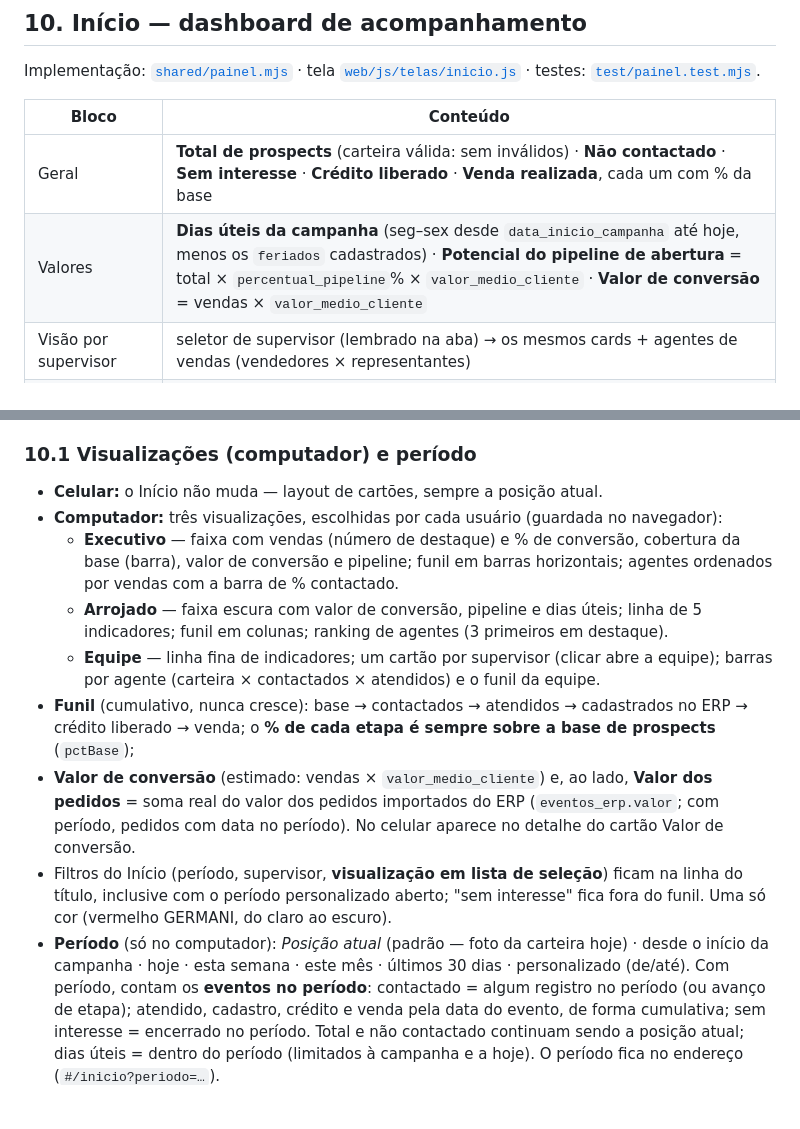
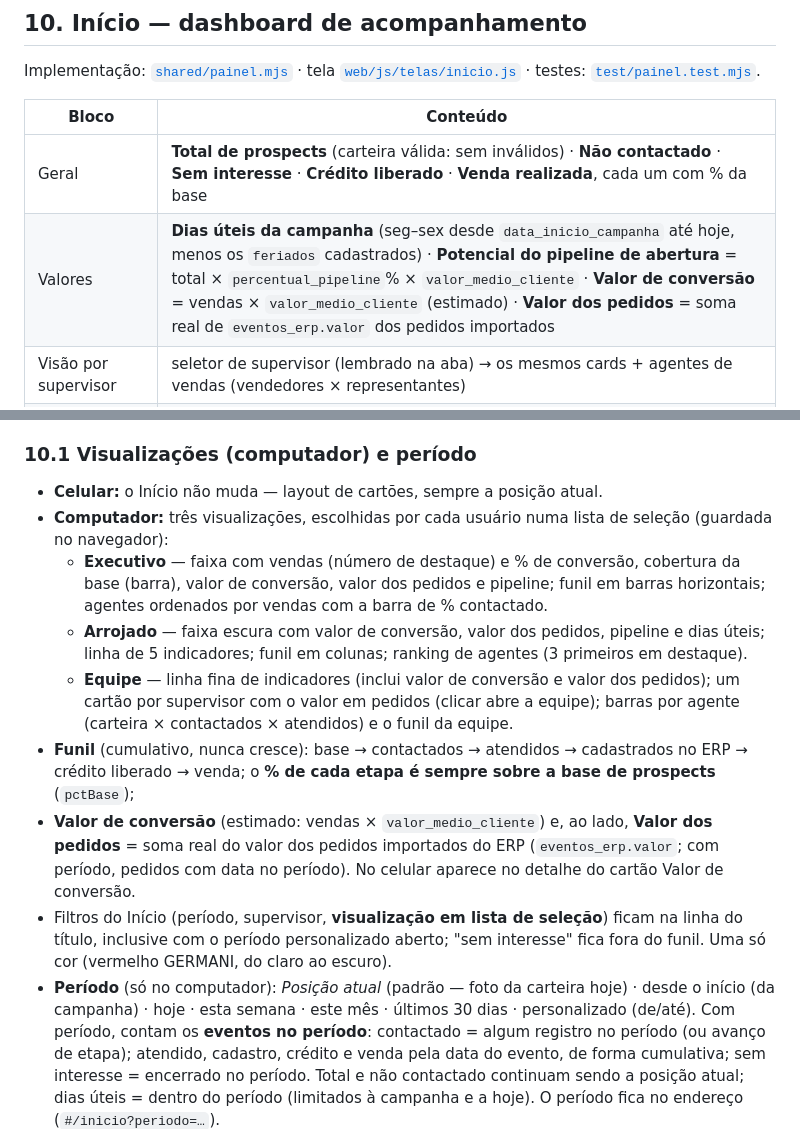
Before and after one commit to EquipeGF2/Germani_Prospect, a Markdown page: docs/03-regras-negocio.md, 2 parts joined by grey strips. GitHub-like rendering; blank space fills up the shorter version.

Commit message:
Docs: valor dos pedidos e visualização em lista no Início; pendência do layout de pedidos com a coluna de valor
Co-Authored-By: Claude Opus 5.5 <noreply@anthropic.com>
Claude-Session: https://claude.ai/code/session_01368CKHidZr8pdPxTdywPTp

```diff
--- a/docs/03-regras-negocio.md
+++ b/docs/03-regras-negocio.md
@@ -260,7 +260,7 @@ testes: [`test/painel.test.mjs`](../test/painel.test.mjs).
 | Bloco | Conteúdo |
 |---|---|
 | Geral | **Total de prospects** (carteira válida: sem inválidos) · **Não contactado** · **Sem interesse** · **Crédito liberado** · **Venda realizada**, cada um com % da base |
-| Valores | **Dias úteis da campanha** (seg–sex desde `data_inicio_campanha` até hoje, menos os `feriados` cadastrados) · **Potencial do pipeline de abertura** = total × `percentual_pipeline`% × `valor_medio_cliente` · **Valor de conversão** = vendas × `valor_medio_cliente` |
+| Valores | **Dias úteis da campanha** (seg–sex desde `data_inicio_campanha` até hoje, menos os `feriados` cadastrados) · **Potencial do pipeline de abertura** = total × `percentual_pipeline`% × `valor_medio_cliente` · **Valor de conversão** = vendas × `valor_medio_cliente` (estimado) · **Valor dos pedidos** = soma real de `eventos_erp.valor` dos pedidos importados |
 | Visão por supervisor | seletor de supervisor (lembrado na aba) → os mesmos cards + agentes de vendas (vendedores × representantes) |
 | Consolidado por agente | agente, tipo, total, não contactado, sem interesse, crédito liberado, venda realizada, **% contactado** = (total − não contactado) ÷ total, **% conversão** = vendas ÷ contactados; total do supervisor; tocar no agente abre a carteira dele. No celular, um cartão por agente. |
 
@@ -277,12 +277,12 @@ testes: [`test/painel.test.mjs`](../test/painel.test.mjs).
 ### 10.1 Visualizações (computador) e período
 
 - **Celular:** o Início não muda — layout de cartões, sempre a posição atual.
-- **Computador:** três visualizações, escolhidas por cada usuário (guardada no navegador):
-  - **Executivo** — faixa com vendas (número de destaque) e % de conversão, cobertura da base (barra), valor de conversão e
+- **Computador:** três visualizações, escolhidas por cada usuário numa lista de seleção (guardada no navegador):
+  - **Executivo** — faixa com vendas (número de destaque) e % de conversão, cobertura da base (barra), valor de conversão, valor dos pedidos e
     pipeline; funil em barras horizontais; agentes ordenados por vendas com a barra de % contactado.
-  - **Arrojado** — faixa escura com valor de conversão, pipeline e dias úteis; linha de 5 indicadores; funil em colunas;
+  - **Arrojado** — faixa escura com valor de conversão, valor dos pedidos, pipeline e dias úteis; linha de 5 indicadores; funil em colunas;
     ranking de agentes (3 primeiros em destaque).
-  - **Equipe** — linha fina de indicadores; um cartão por supervisor (clicar abre a equipe); barras por agente
+  - **Equipe** — linha fina de indicadores (inclui valor de conversão e valor dos pedidos); um cartão por supervisor com o valor em pedidos (clicar abre a equipe); barras por agente
     (carteira × contactados × atendidos) e o funil da equipe.
 - **Funil** (cumulativo, nunca cresce): base → contactados → atendidos → cadastrados no ERP → crédito liberado → venda;
   o **% de cada etapa é sempre sobre a base de prospects** (`pctBase`);
@@ -292,7 +292,7 @@ testes: [`test/painel.test.mjs`](../test/painel.test.mjs).
 - Filtros do Início (período, supervisor, **visualização em lista de seleção**) ficam na linha do título, inclusive com o
   período personalizado aberto;
   "sem interesse" fica fora do funil. Uma só cor (vermelho GERMANI, do claro ao escuro).
-- **Período** (só no computador): *Posição atual* (padrão — foto da carteira hoje) · desde o início da campanha · hoje ·
+- **Período** (só no computador): *Posição atual* (padrão — foto da carteira hoje) · desde o início (da campanha) · hoje ·
   esta semana · este mês · últimos 30 dias · personalizado (de/até). Com período, contam os **eventos no período**:
   contactado = algum registro no período (ou avanço de etapa); atendido, cadastro, crédito e venda pela data do evento,
   de forma cumulativa; sem interesse = encerrado no período. Total e não contactado continuam sendo a posição atual;
```
Also changed, not shown: docs/07-pendencias.md (+1 -1 lines).
